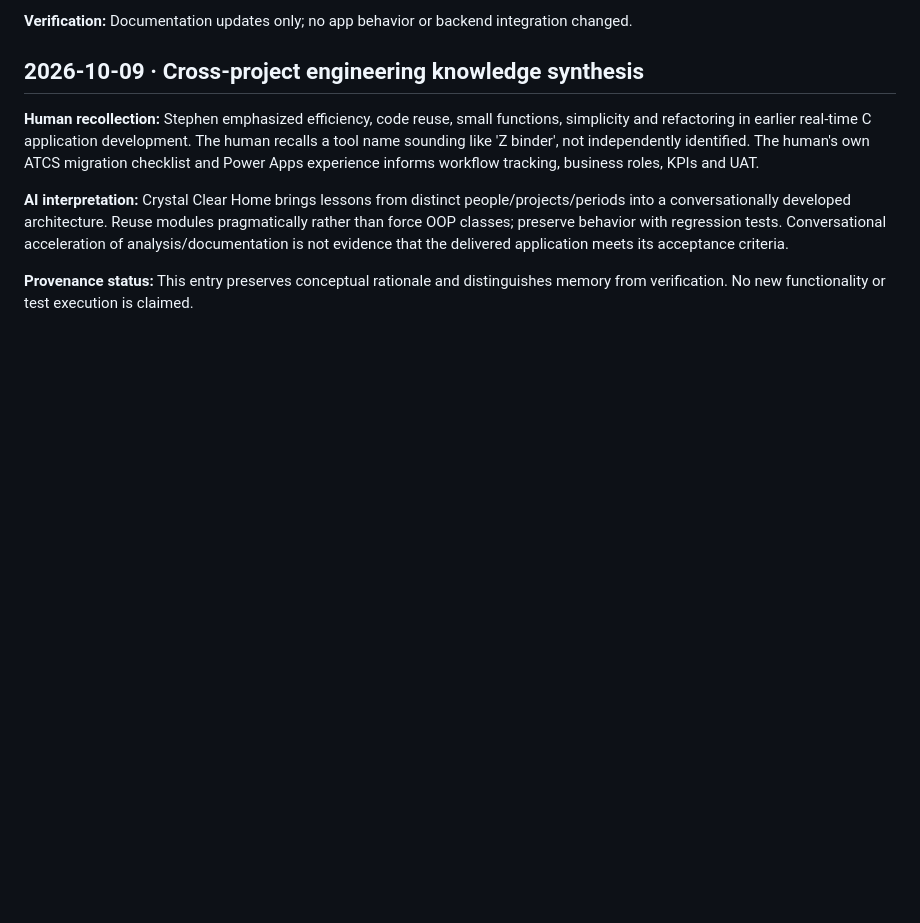
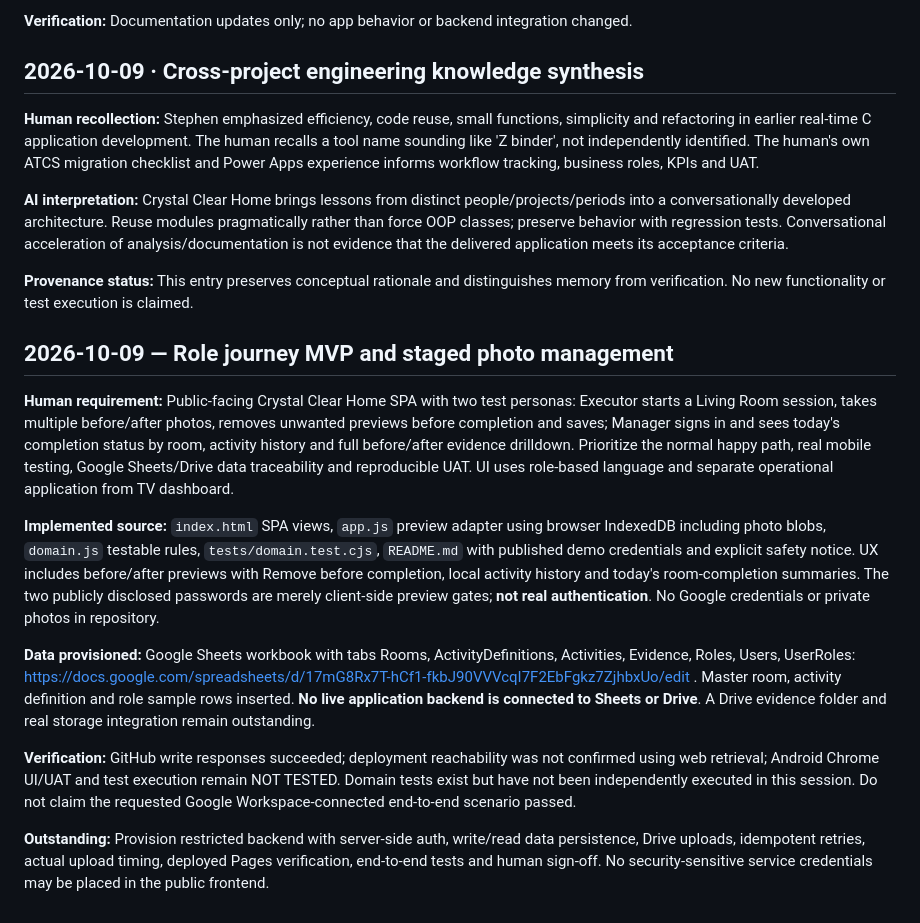
Before and after one commit to atif-hafeez/Crystal-Clear-Web, a Markdown page: crystal-clear-home/PROVENANCE.md, the part around the change. GitHub-like rendering; blank space fills up the shorter version.

Commit message:
docs(home): record MVP implementation and explicit integration gaps (#2)

```diff
--- a/crystal-clear-home/PROVENANCE.md
+++ b/crystal-clear-home/PROVENANCE.md
@@ -24,3 +24,14 @@
 **AI interpretation:** Crystal Clear Home brings lessons from distinct people/projects/periods into a conversationally developed architecture. Reuse modules pragmatically rather than force OOP classes; preserve behavior with regression tests. Conversational acceleration of analysis/documentation is not evidence that the delivered application meets its acceptance criteria.
 
 **Provenance status:** This entry preserves conceptual rationale and distinguishes memory from verification. No new functionality or test execution is claimed.
+
+## 2026-10-09 — Role journey MVP and staged photo management
+**Human requirement:** Public-facing Crystal Clear Home SPA with two test personas: Executor starts a Living Room session, takes multiple before/after photos, removes unwanted previews before completion and saves; Manager signs in and sees today's completion status by room, activity history and full before/after evidence drilldown. Prioritize the normal happy path, real mobile testing, Google Sheets/Drive data traceability and reproducible UAT. UI uses role-based language and separate operational application from TV dashboard.
+
+**Implemented source:** `index.html` SPA views, `app.js` preview adapter using browser IndexedDB including photo blobs, `domain.js` testable rules, `tests/domain.test.cjs`, `README.md` with published demo credentials and explicit safety notice. UX includes before/after previews with Remove before completion, local activity history and today's room-completion summaries. The two publicly disclosed passwords are merely client-side preview gates; **not real authentication**. No Google credentials or private photos in repository.
+
+**Data provisioned:** Google Sheets workbook with tabs Rooms, ActivityDefinitions, Activities, Evidence, Roles, Users, UserRoles: https://docs.google.com/spreadsheets/d/17mG8Rx7T-hCf1-fkbJ90VVVcqI7F2EbFgkz7ZjhbxUo/edit . Master room, activity definition and role sample rows inserted. **No live application backend is connected to Sheets or Drive**. A Drive evidence folder and real storage integration remain outstanding.
+
+**Verification:** GitHub write responses succeeded; deployment reachability was not confirmed using web retrieval; Android Chrome UI/UAT and test execution remain NOT TESTED. Domain tests exist but have not been independently executed in this session. Do not claim the requested Google Workspace-connected end-to-end scenario passed.
+
+**Outstanding:** Provision restricted backend with server-side auth, write/read data persistence, Drive uploads, idempotent retries, actual upload timing, deployed Pages verification, end-to-end tests and human sign-off. No security-sensitive service credentials may be placed in the public frontend.
```
